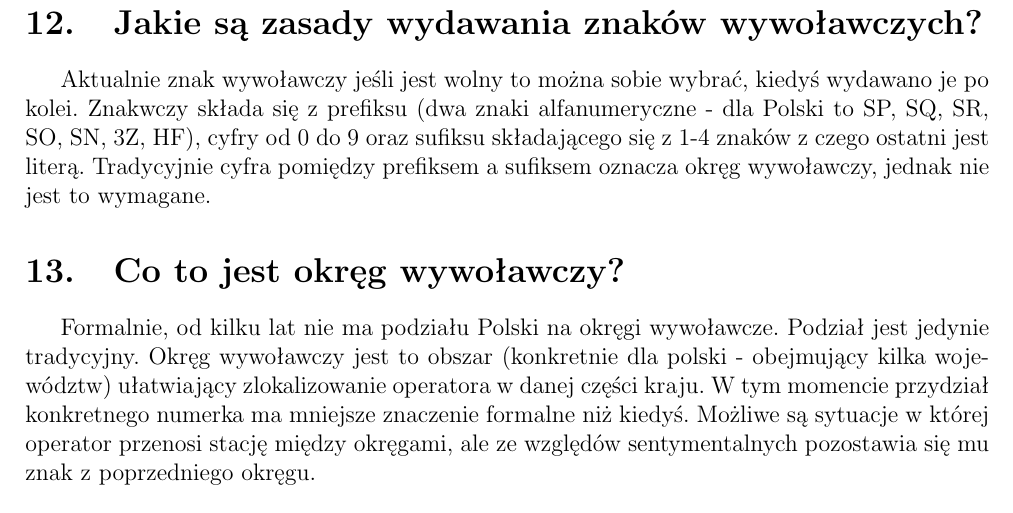
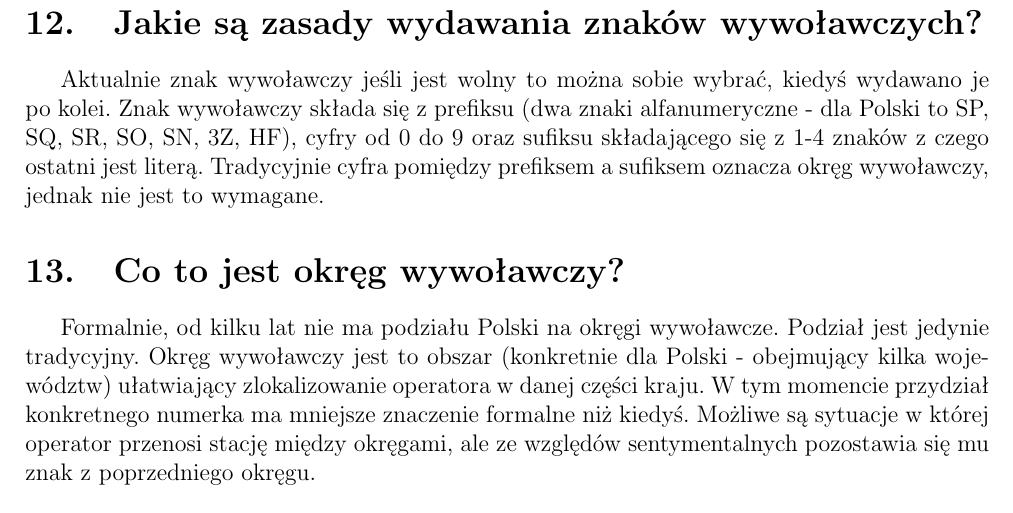
Before and after one commit to HackerspaceKRK/faq-radiowe, a LaTeX document (radio_faq1.tex): part of page 5 of 16, cut so that both start at the same text. Compiled offline with pdfLaTeX.

Commit message:
@jkramarz fixes

```diff
--- a/radio_faq1.tex
+++ b/radio_faq1.tex
@@ -105,11 +105,13 @@ Dość często aktualizowaną listę wydanych pozwoleń można znaleźć w arkus
 
 \section{Jakie są zasady wydawania znaków wywoławczych?}
 Aktualnie znak wywoławczy jeśli jest wolny to można sobie wybrać, kiedyś wydawano je po kolei.
-Znakwczy składa się z prefiksu (dwa znaki alfanumeryczne - dla Polski to SP, SQ, SR, SO, SN, 3Z, HF), cyfry od 0 do 9 oraz sufiksu składającego się z 1-4 znaków z czego ostatni jest literą. Tradycyjnie cyfra pomiędzy prefiksem a sufiksem oznacza okręg wywoławczy, jednak nie jest to wymagane.
+Znak wywoławczy składa się z prefiksu (dwa znaki alfanumeryczne - dla Polski to SP, SQ, SR, SO, SN, 3Z, HF), cyfry od 0 do 9 oraz sufiksu składającego się z 1-4 znaków z czego
+ostatni jest literą. Tradycyjnie cyfra pomiędzy prefiksem a sufiksem oznacza okręg wywoławczy, jednak nie jest to wymagane.
 
 \section{Co to jest okręg wywoławczy?}
 Formalnie, od kilku lat nie ma podziału Polski na okręgi wywoławcze. Podział jest jedynie tradycyjny.
-Okręg wywoławczy jest to obszar (konkretnie dla polski - obejmujący kilka województw) ułatwiający zlokalizowanie operatora w danej części kraju. W tym momencie przydział konkretnego numerka ma mniejsze znaczenie formalne niż kiedyś. Możliwe są sytuacje w której operator przenosi stację między okręgami, ale ze względów sentymentalnych pozostawia się mu znak z poprzedniego okręgu.
+Okręg wywoławczy jest to obszar (konkretnie dla Polski - obejmujący kilka województw) ułatwiający zlokalizowanie operatora w danej części kraju. W tym momencie przydział
+konkretnego numerka ma mniejsze znaczenie formalne niż kiedyś. Możliwe są sytuacje w której operator przenosi stację między okręgami, ale ze względów sentymentalnych pozostawia się mu znak z poprzedniego okręgu.
 \begin{figure}[h]
  \centering
  \includegraphics[width=150pt]{./Polish_HAM_Radio_Regions.png}
```
